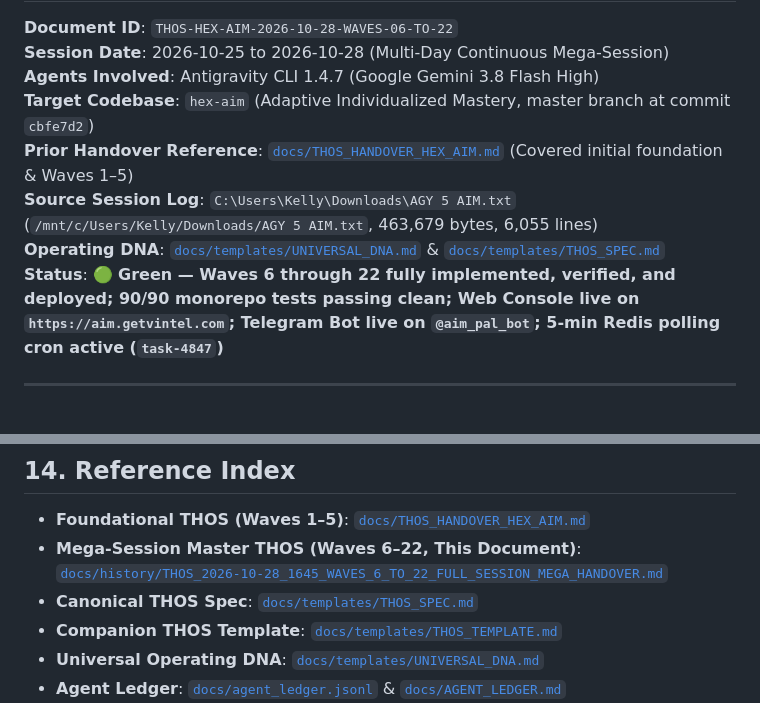
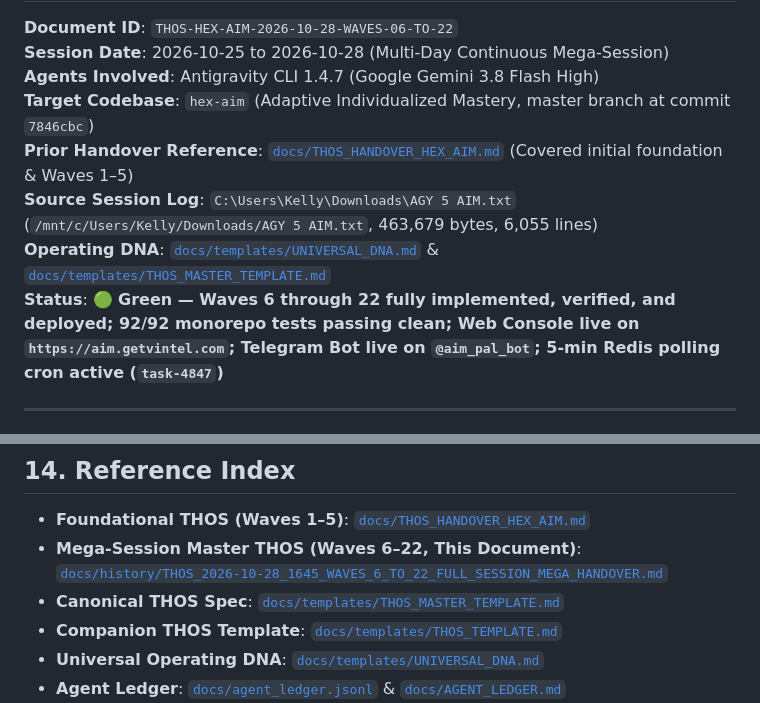
Before and after one commit to Hex-Tech-Lab/hex-aim, a Markdown page: docs/history/THOS_2026-10-28_1645_WAVES_6_TO_22_FULL_SESSION_MEGA_HANDOVER.md, 2 parts joined by grey strips. GitHub-like rendering.

Commit message:
docs(thos): update master handover and living root to reference 92/92 test status and live deployment

```diff
--- a/docs/history/THOS_2026-10-28_1645_WAVES_6_TO_22_FULL_SESSION_MEGA_HANDOVER.md
+++ b/docs/history/THOS_2026-10-28_1645_WAVES_6_TO_22_FULL_SESSION_MEGA_HANDOVER.md
@@ -3,11 +3,11 @@
 **Document ID**: `THOS-HEX-AIM-2026-10-28-WAVES-06-TO-22`
 **Session Date**: 2026-10-25 to 2026-10-28 (Multi-Day Continuous Mega-Session)
 **Agents Involved**: Antigravity CLI 1.4.7 (Google Gemini 3.8 Flash High)
-**Target Codebase**: `hex-aim` (Adaptive Individualized Mastery, master branch at commit `cbfe7d2`)
+**Target Codebase**: `hex-aim` (Adaptive Individualized Mastery, master branch at commit `7846cbc`)
 **Prior Handover Reference**: [`docs/THOS_HANDOVER_HEX_AIM.md`](file:///home/kellyb_dev/projects/hex-aim/docs/THOS_HANDOVER_HEX_AIM.md) (Covered initial foundation & Waves 1–5)
 **Source Session Log**: `C:\Users\Kelly\Downloads\AGY 5 AIM.txt` (`/mnt/c/Users/Kelly/Downloads/AGY 5 AIM.txt`, 463,679 bytes, 6,055 lines)
-**Operating DNA**: [`docs/templates/UNIVERSAL_DNA.md`](file:///home/kellyb_dev/projects/hex-aim/docs/templates/UNIVERSAL_DNA.md) & [`docs/templates/THOS_SPEC.md`](file:///home/kellyb_dev/projects/hex-aim/docs/templates/THOS_SPEC.md)
-**Status**: 🟢 **Green — Waves 6 through 22 fully implemented, verified, and deployed; 90/90 monorepo tests passing clean; Web Console live on `https://aim.getvintel.com`; Telegram Bot live on `@aim_pal_bot`; 5-min Redis polling cron active (`task-4847`)**
+**Operating DNA**: [`docs/templates/UNIVERSAL_DNA.md`](file:///home/kellyb_dev/projects/hex-aim/docs/templates/UNIVERSAL_DNA.md) & [`docs/templates/THOS_MASTER_TEMPLATE.md`](file:///home/kellyb_dev/projects/hex-aim/docs/templates/THOS_MASTER_TEMPLATE.md)
+**Status**: 🟢 **Green — Waves 6 through 22 fully implemented, verified, and deployed; 92/92 monorepo tests passing clean; Web Console live on `https://aim.getvintel.com`; Telegram Bot live on `@aim_pal_bot`; 5-min Redis polling cron active (`task-4847`)**
 
 ---
 
@@ -317,7 +317,7 @@ The Web Console (`apps/web`) is styled using the proprietary **Meta Astryx** cyb
 
 - **Foundational THOS (Waves 1–5)**: [`docs/THOS_HANDOVER_HEX_AIM.md`](file:///home/kellyb_dev/projects/hex-aim/docs/THOS_HANDOVER_HEX_AIM.md)
 - **Mega-Session Master THOS (Waves 6–22, This Document)**: [`docs/history/THOS_2026-10-28_1645_WAVES_6_TO_22_FULL_SESSION_MEGA_HANDOVER.md`](file:///home/kellyb_dev/projects/hex-aim/docs/history/THOS_2026-10-28_1645_WAVES_6_TO_22_FULL_SESSION_MEGA_HANDOVER.md)
-- **Canonical THOS Spec**: [`docs/templates/THOS_SPEC.md`](file:///home/kellyb_dev/projects/hex-aim/docs/templates/THOS_SPEC.md)
+- **Canonical THOS Spec**: [`docs/templates/THOS_MASTER_TEMPLATE.md`](file:///home/kellyb_dev/projects/hex-aim/docs/templates/THOS_MASTER_TEMPLATE.md)
 - **Companion THOS Template**: [`docs/templates/THOS_TEMPLATE.md`](file:///home/kellyb_dev/projects/hex-aim/docs/templates/THOS_TEMPLATE.md)
 - **Universal Operating DNA**: [`docs/templates/UNIVERSAL_DNA.md`](file:///home/kellyb_dev/projects/hex-aim/docs/templates/UNIVERSAL_DNA.md)
 - **Agent Ledger**: [`docs/agent_ledger.jsonl`](file:///home/kellyb_dev/projects/hex-aim/docs/agent_ledger.jsonl) & [`docs/AGENT_LEDGER.md`](file:///home/kellyb_dev/projects/hex-aim/docs/AGENT_LEDGER.md)
```
Also changed, not shown: docs/THOS_HANDOVER_HEX_AIM.md (+3 -3 lines).
